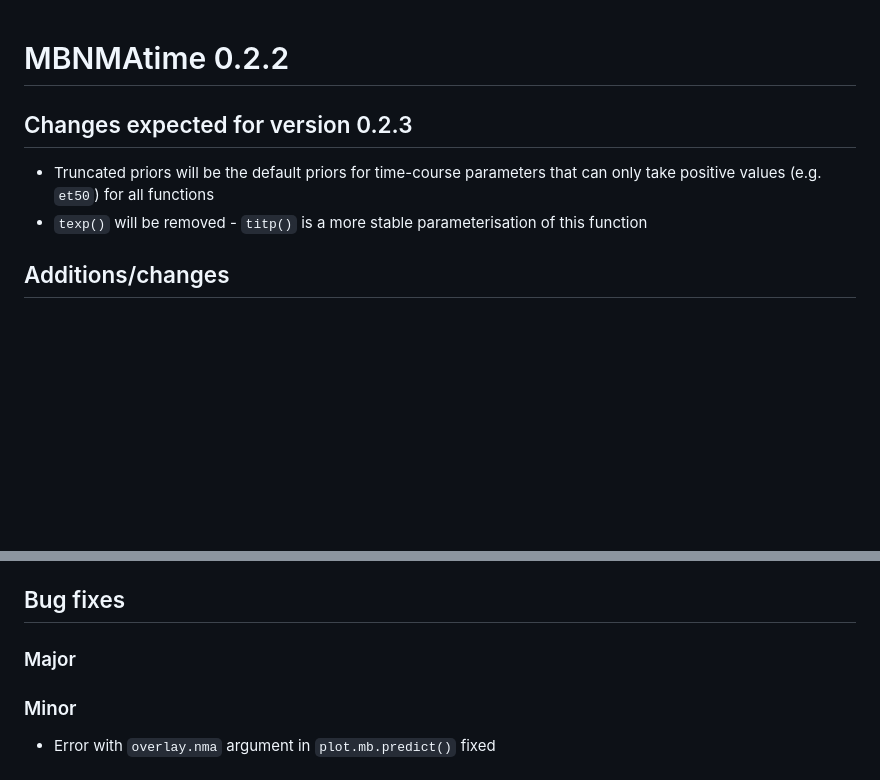
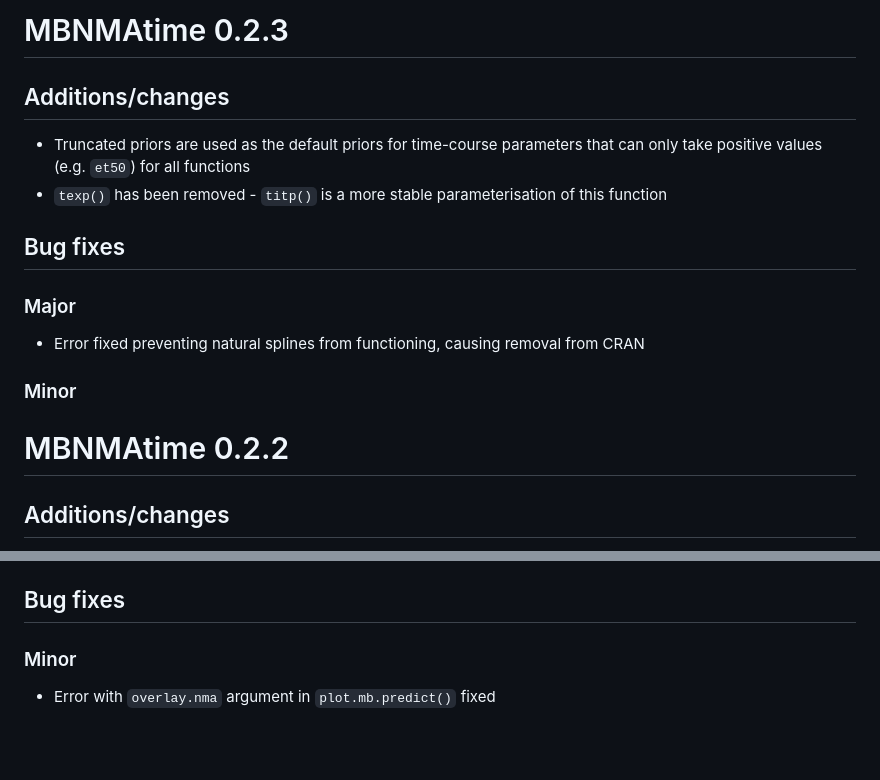
Before and after one commit to hugaped/MBNMAtime, a Markdown page: NEWS.md, 2 parts joined by grey strips. GitHub-like rendering; blank space fills up the shorter version.

Commit message:
Updated news

```diff
--- a/NEWS.md
+++ b/NEWS.md
@@ -1,8 +1,18 @@
+# MBNMAtime 0.2.3
+
+## Additions/changes
+- Truncated priors are used as the default priors for time-course parameters that can only take positive values (e.g. `et50`) for all functions
+- `texp()` has been removed - `titp()` is a more stable parameterisation of this function
+
+## Bug fixes
+
+### Major
+- Error fixed preventing natural splines from functioning, causing removal from CRAN
+
+### Minor
+
+
 # MBNMAtime 0.2.2
-
-## Changes expected for version 0.2.3
-- Truncated priors will be the default priors for time-course parameters that can only take positive values (e.g. `et50`) for all functions
-- `texp()` will be removed - `titp()` is a more stable parameterisation of this function
 
 ## Additions/changes
 - Can now specify numeric values for time-course parameters in the `method` argument. Can be useful for discrete values that cannot be estimated (e.g. fractional polynomial powers, Hill parameter).
@@ -15,8 +25,6 @@
 - `corparam` set to `FALSE` as default
 
 ## Bug fixes
-
-### Major
 
 ### Minor
 - Error with `overlay.nma` argument in `plot.mb.predict()` fixed
```
